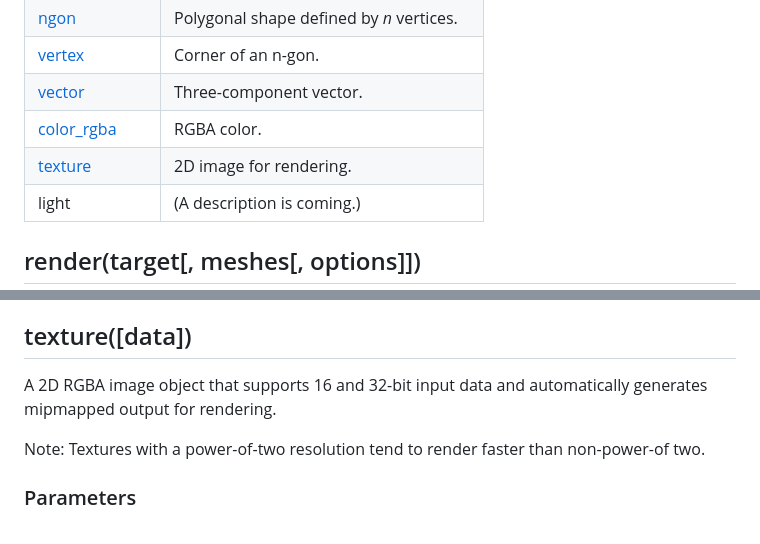
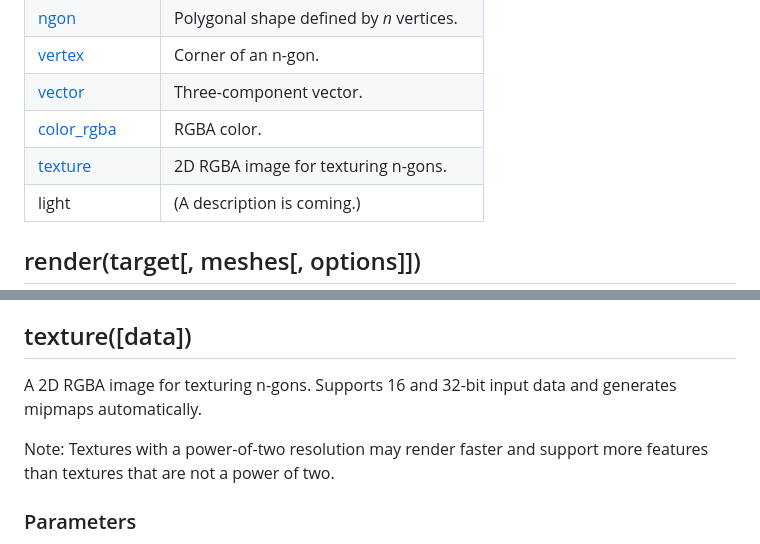
Before and after one commit to leikareipa/retro-ngon, a Markdown page: README.md, 2 parts joined by grey strips. Drawn GitHub-style.

```diff
--- a/README.md
+++ b/README.md
@@ -237,7 +237,7 @@ The renderer's public API consists of the following objects:
 | [vertex](#vertexx-y-z-u-v-w)                    | Corner of an n-gon.                          |
 | [vector](#vectorx-y-z)                          | Three-component vector.                      |
 | [color_rgba](#color_rgbared-green-blue-alpha)   | RGBA color.                                  |
-| [texture](#texturedata)                         | 2D image for rendering.                      |
+| [texture](#texturedata)                         | 2D RGBA image for texturing n-gons.          |
 | light                                           | (A description is coming.)                   |
 
 ## render(target[, meshes[, options]])
@@ -568,9 +568,9 @@ An object with the following properties:
 
 ## texture([data])
 
-A 2D RGBA image object that supports 16 and 32-bit input data and automatically generates mipmapped output for rendering.
+A 2D RGBA image for texturing n-gons. Supports 16 and 32-bit input data and generates mipmaps automatically.
 
-Note: Textures with a power-of-two resolution tend to render faster than non-power-of two.
+Note: Textures with a power-of-two resolution may render faster and support more features than textures that are not a power of two.
 
 ### Parameters
 
```
